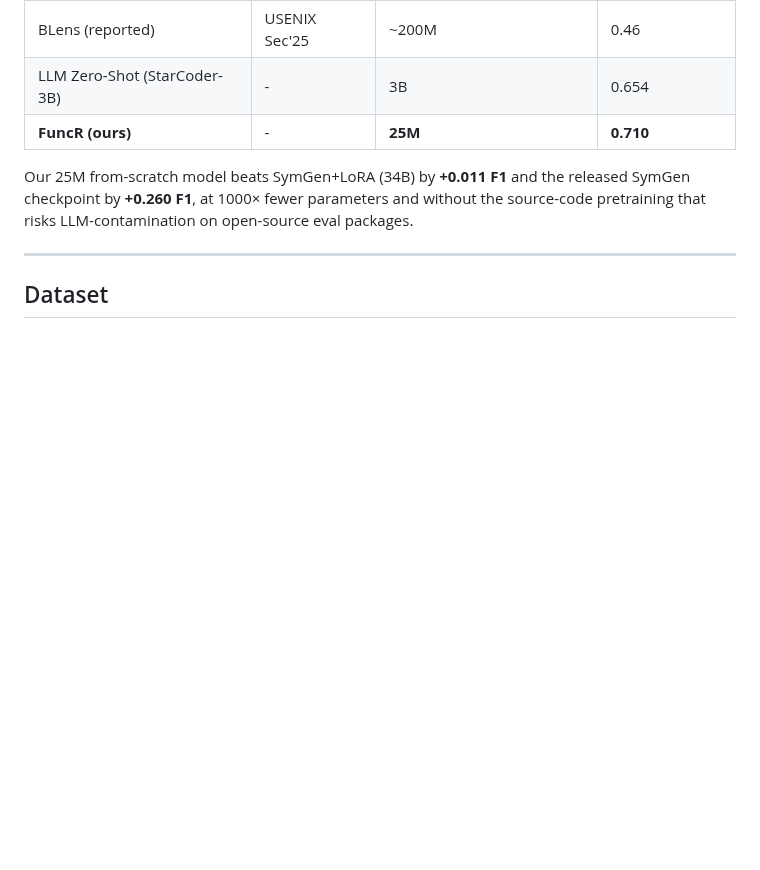
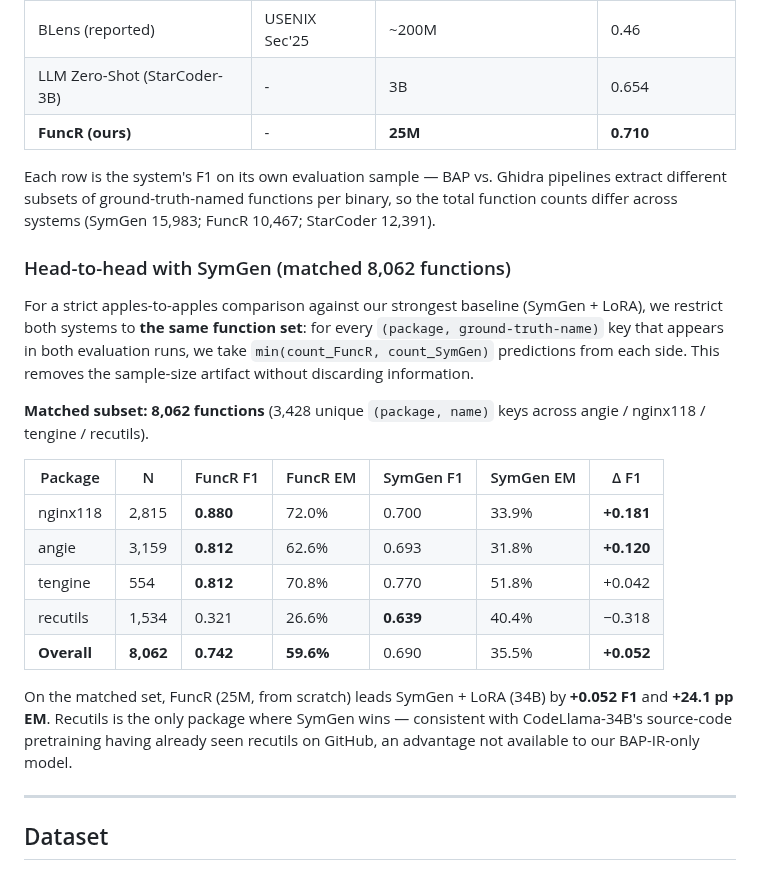
Before and after one commit to ananta-pradipta/stripped-binary-name-recovery, a Markdown page: README.md, the part around the change. GitHub-like rendering; blank space fills up the shorter version.

Commit message:
Add matched-subset head-to-head with SymGen to README
The Comparison-with-Published-Systems table reports each baseline on
its own eval sample, so the totals differ (SymGen 15,983; FuncR
10,467; StarCoder 12,391). To make the SymGen comparison truly
apples-to-apples, add a new subsection that restricts both systems
to the same 8,062 functions (3,428 shared (package, name) keys, min
count per key taken from each side).

On that matched subset:
- FuncR F1 0.742 vs SymGen+LoRA F1 0.690 -> +0.052 F1 lead
- FuncR EM 59.6% vs SymGen+LoRA EM 35.5% -> +24.1 pp EM
- Per-package: nginx118 +0.181, angie +0.120, tengine +0.042, and
  recutils -0.318 (consistent with CodeLlama-34B's pretraining
  having memorized recutils source code from open-source corpora).

Also added a one-line disclaimer to the original comparison table
that each row reports on its own sample (different BAP vs. Ghidra
function extraction).

```diff
--- a/README.md
+++ b/README.md
@@ -234,7 +234,23 @@ Cross-project packages are held out entirely from training. Raw predictions arch
 | LLM Zero-Shot (StarCoder-3B) | - | 3B | 0.654 |
 | **FuncR (ours)** | - | **25M** | **0.710** |
 
-Our 25M from-scratch model beats SymGen+LoRA (34B) by **+0.011 F1** and the released SymGen checkpoint by **+0.260 F1**, at 1000× fewer parameters and without the source-code pretraining that risks LLM-contamination on open-source eval packages.
+Each row is the system's F1 on its own evaluation sample — BAP vs. Ghidra pipelines extract different subsets of ground-truth-named functions per binary, so the total function counts differ across systems (SymGen 15,983; FuncR 10,467; StarCoder 12,391).
+
+### Head-to-head with SymGen (matched 8,062 functions)
+
+For a strict apples-to-apples comparison against our strongest baseline (SymGen + LoRA), we restrict both systems to **the same function set**: for every `(package, ground-truth-name)` key that appears in both evaluation runs, we take `min(count_FuncR, count_SymGen)` predictions from each side. This removes the sample-size artifact without discarding information.
+
+**Matched subset: 8,062 functions** (3,428 unique `(package, name)` keys across angie / nginx118 / tengine / recutils).
+
+| Package | N | FuncR F1 | FuncR EM | SymGen F1 | SymGen EM | Δ F1 |
+|---|---|---|---|---|---|---|
+| nginx118 | 2,815 | **0.880** | 72.0% | 0.700 | 33.9% | **+0.181** |
+| angie | 3,159 | **0.812** | 62.6% | 0.693 | 31.8% | **+0.120** |
+| tengine | 554 | **0.812** | 70.8% | 0.770 | 51.8% | +0.042 |
+| recutils | 1,534 | 0.321 | 26.6% | **0.639** | 40.4% | −0.318 |
+| **Overall** | **8,062** | **0.742** | **59.6%** | 0.690 | 35.5% | **+0.052** |
+
+On the matched set, FuncR (25M, from scratch) leads SymGen + LoRA (34B) by **+0.052 F1** and **+24.1 pp EM**. Recutils is the only package where SymGen wins — consistent with CodeLlama-34B's source-code pretraining having already seen recutils on GitHub, an advantage not available to our BAP-IR-only model.
 
 ---
 
```
